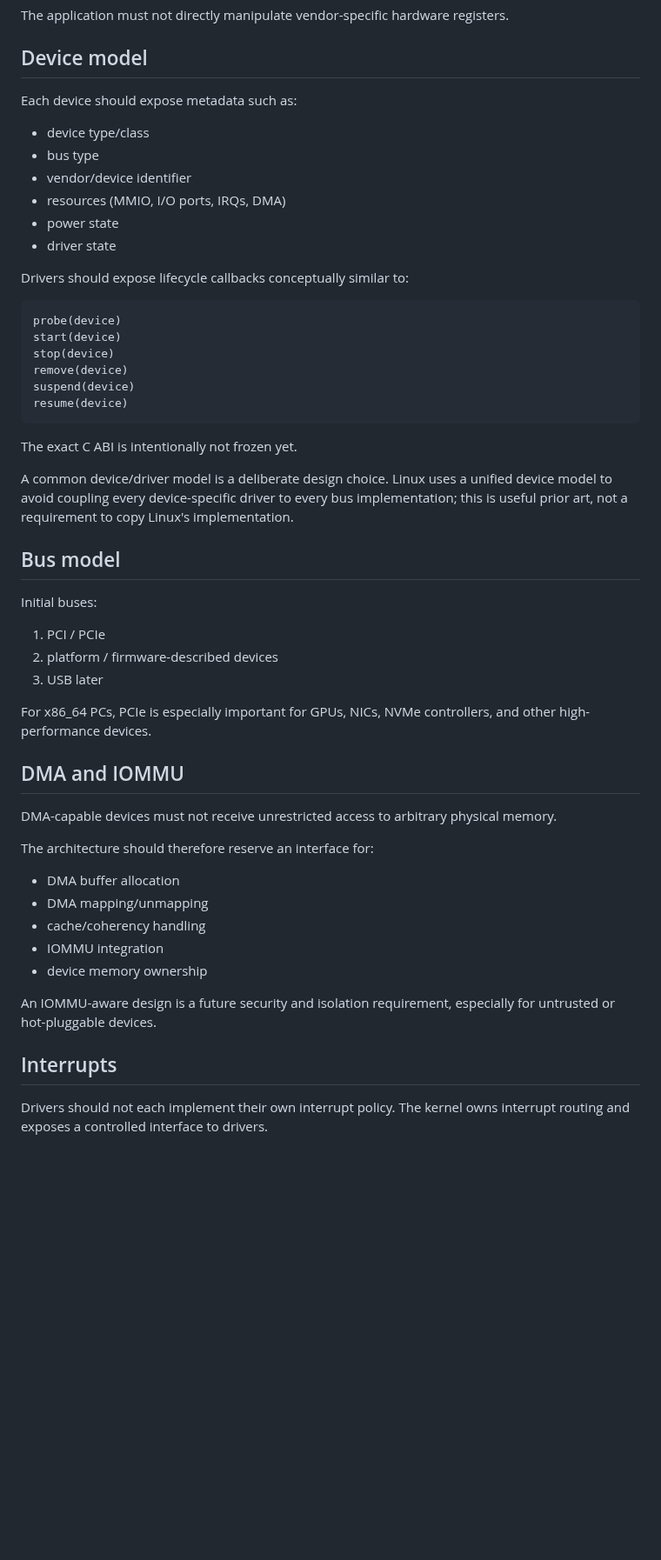
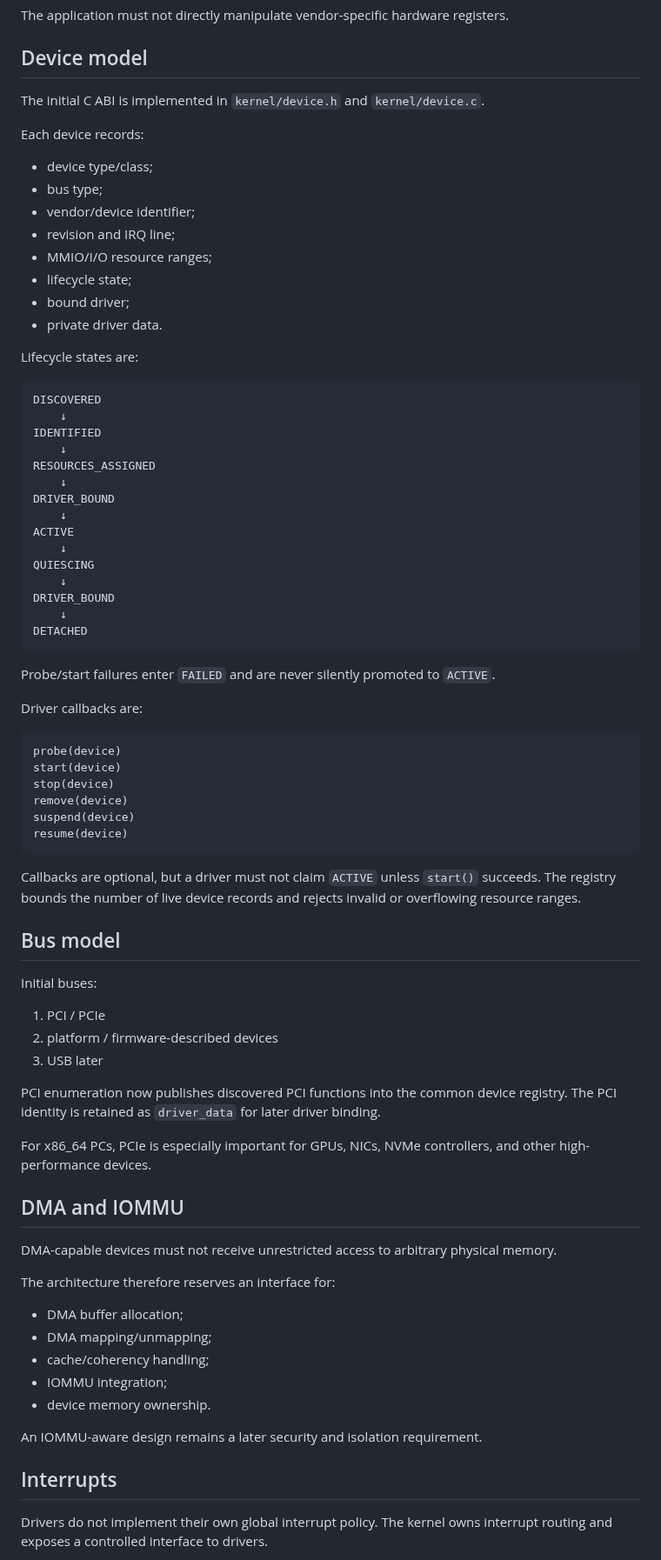
Before and after one commit to godrenkon/SuiraBox-OS, a Markdown page: docs/DRIVERS.md, the part around one of its changes. Shown at 87% size. Rendered like a GitHub page; blank space fills up the shorter version.

Commit message:
docs(hw): freeze initial device lifecycle ABI

````diff
--- a/docs/DRIVERS.md
+++ b/docs/DRIVERS.md
@@ -34,16 +34,42 @@ The application must not directly manipulate vendor-specific hardware registers.
 
 ## Device model
 
-Each device should expose metadata such as:
+The initial C ABI is implemented in `kernel/device.h` and `kernel/device.c`.
 
-- device type/class
-- bus type
-- vendor/device identifier
-- resources (MMIO, I/O ports, IRQs, DMA)
-- power state
-- driver state
+Each device records:
 
-Drivers should expose lifecycle callbacks conceptually similar to:
+- device type/class;
+- bus type;
+- vendor/device identifier;
+- revision and IRQ line;
+- MMIO/I/O resource ranges;
+- lifecycle state;
+- bound driver;
+- private driver data.
+
+Lifecycle states are:
+
+```text
+DISCOVERED
+    ↓
+IDENTIFIED
+    ↓
+RESOURCES_ASSIGNED
+    ↓
+DRIVER_BOUND
+    ↓
+ACTIVE
+    ↓
+QUIESCING
+    ↓
+DRIVER_BOUND
+    ↓
+DETACHED
+```
+
+Probe/start failures enter `FAILED` and are never silently promoted to `ACTIVE`.
+
+Driver callbacks are:
 
 ```text
 probe(device)
@@ -54,9 +80,7 @@ suspend(device)
 resume(device)
 ```
 
-The exact C ABI is intentionally not frozen yet.
-
-A common device/driver model is a deliberate design choice. Linux uses a unified device model to avoid coupling every device-specific driver to every bus implementation; this is useful prior art, not a requirement to copy Linux's implementation.
+Callbacks are optional, but a driver must not claim `ACTIVE` unless `start()` succeeds. The registry bounds the number of live device records and rejects invalid or overflowing resource ranges.
 
 ## Bus model
 
@@ -66,23 +90,25 @@ Initial buses:
 2. platform / firmware-described devices
 3. USB later
 
+PCI enumeration now publishes discovered PCI functions into the common device registry. The PCI identity is retained as `driver_data` for later driver binding.
+
 For x86_64 PCs, PCIe is especially important for GPUs, NICs, NVMe controllers, and other high-performance devices.
 
 ## DMA and IOMMU
 
 DMA-capable devices must not receive unrestricted access to arbitrary physical memory.
 
-The architecture should therefore reserve an interface for:
+The architecture therefore reserves an interface for:
 
-- DMA buffer allocation
-- DMA mapping/unmapping
-- cache/coherency handling
-- IOMMU integration
-- device memory ownership
+- DMA buffer allocation;
+- DMA mapping/unmapping;
+- cache/coherency handling;
+- IOMMU integration;
+- device memory ownership.
 
-An IOMMU-aware design is a future security and isolation requirement, especially for untrusted or hot-pluggable devices.
+An IOMMU-aware design remains a later security and isolation requirement.
 
 ## Interrupts
 
-Drivers should not each implement their own interrupt policy. The kernel owns interrupt routing and exposes a controlled interface to drivers.
+Drivers do not implement their own global interrupt policy. The kernel owns interrupt routing and exposes a controlled interface to drivers.
 
````
Also changed, not shown: other parts of docs/DRIVERS.md (+27 -17 lines).
